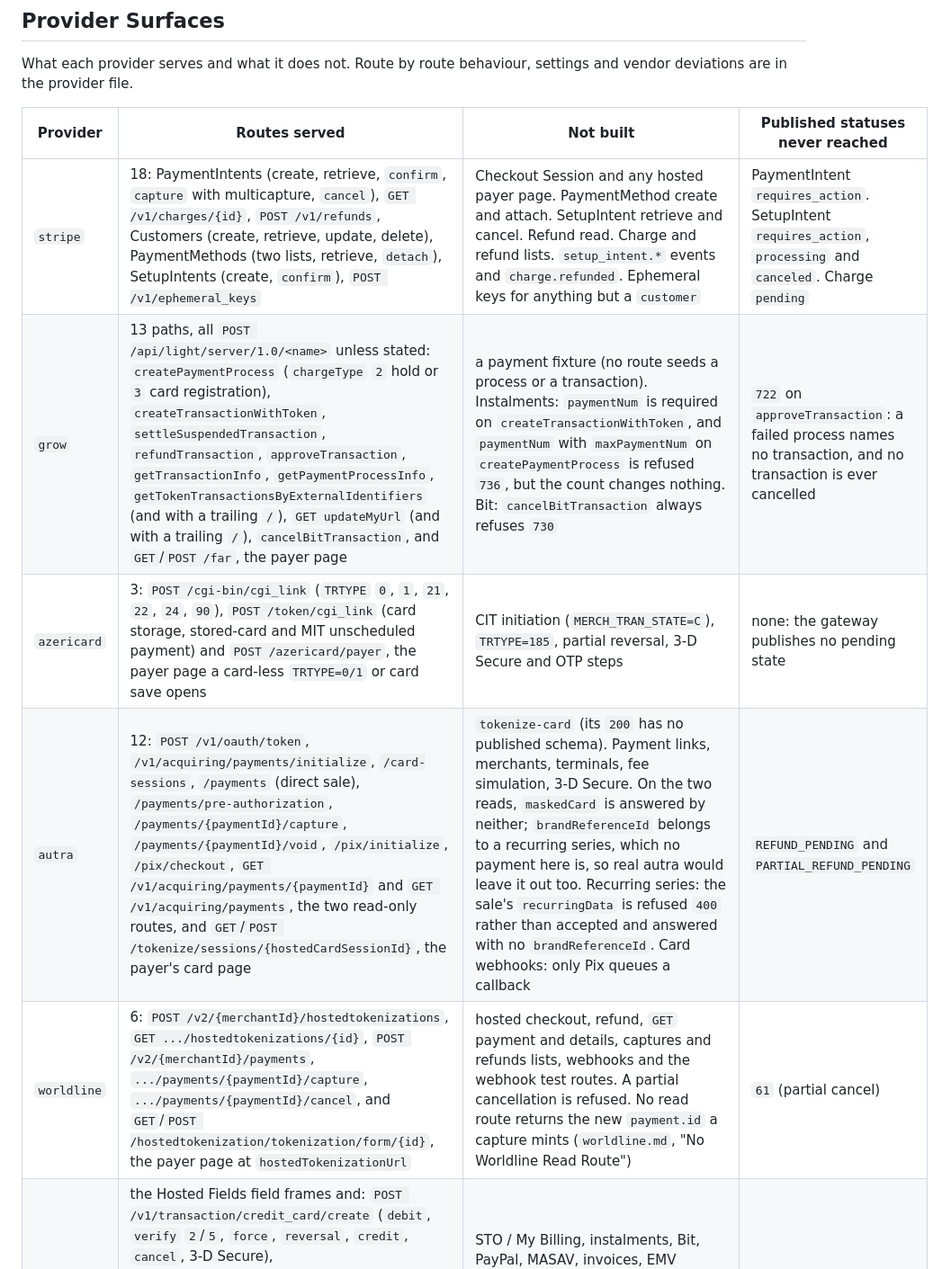
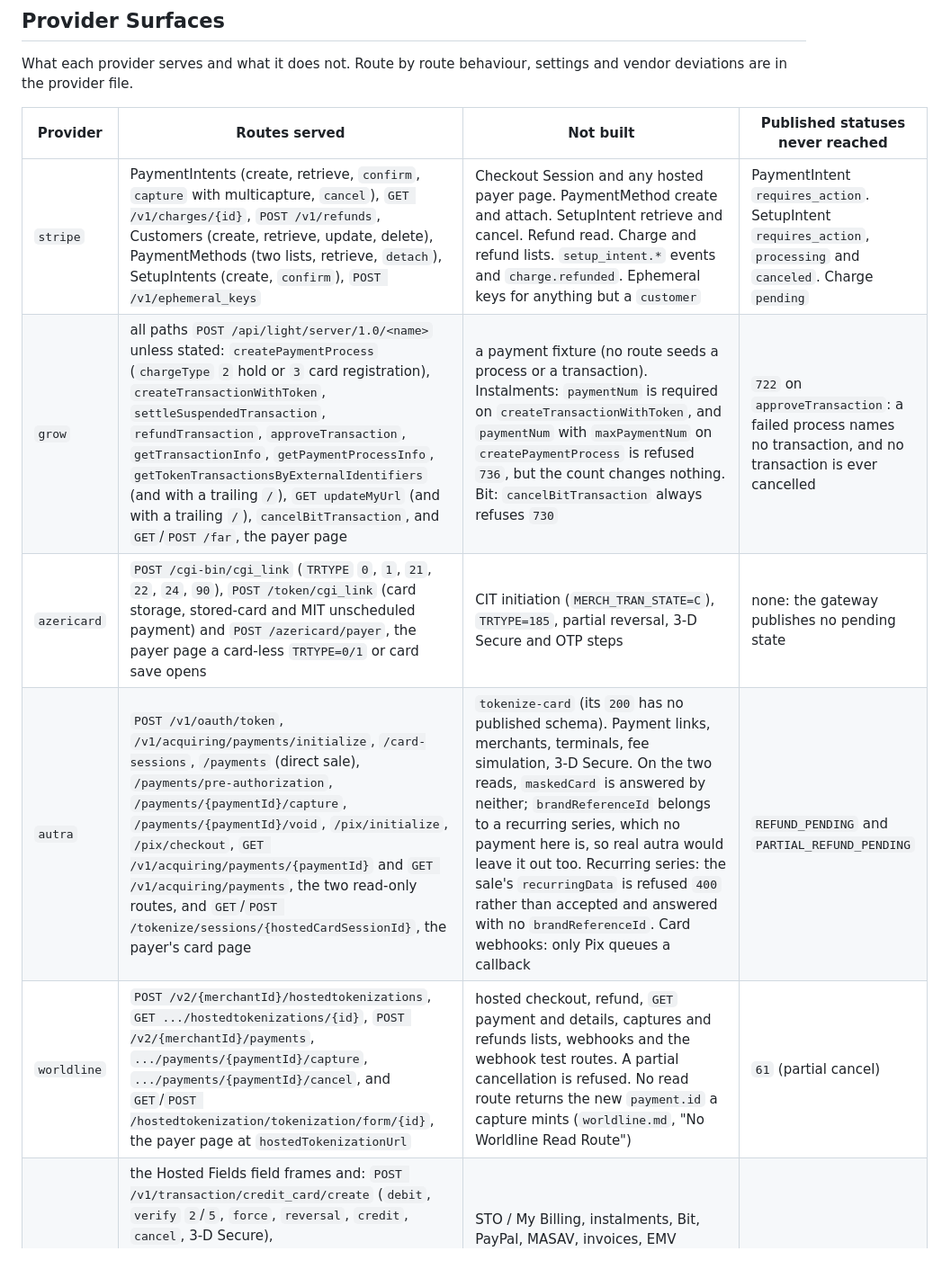
Before and after one commit to m-romanowski/psp-simulators, a Markdown page: doc/README.md, the part around the change. Shown at 90% size. Drawn GitHub-style.

Commit message:
docs: list each provider's routes without a count and state the pre-v91 card classification as a fact

```diff
--- a/doc/README.md
+++ b/doc/README.md
@@ -32,11 +32,11 @@ provider file.
 
 | Provider    | Routes served                                                                                                                                                                                                                                                                                                                                                   | Not built                                                                                                                                                                                                                                                                                                                  | Published statuses never reached                                                                                                        |
 |-------------|-----------------------------------------------------------------------------------------------------------------------------------------------------------------------------------------------------------------------------------------------------------------------------------------------------------------------------------------------------------------|----------------------------------------------------------------------------------------------------------------------------------------------------------------------------------------------------------------------------------------------------------------------------------------------------------------------------|-----------------------------------------------------------------------------------------------------------------------------------------|
-| `stripe`    | 18: PaymentIntents (create, retrieve, `confirm`, `capture` with multicapture, `cancel`), `GET /v1/charges/{id}`, `POST /v1/refunds`, Customers (create, retrieve, update, delete), PaymentMethods (two lists, retrieve, `detach`), SetupIntents (create, `confirm`), `POST /v1/ephemeral_keys`                                                                  | Checkout Session and any hosted payer page. PaymentMethod create and attach. SetupIntent retrieve and cancel. Refund read. Charge and refund lists. `setup_intent.*` events and `charge.refunded`. Ephemeral keys for anything but a `customer`                                                                             | PaymentIntent `requires_action`. SetupIntent `requires_action`, `processing` and `canceled`. Charge `pending`             |
-| `grow`      | 13 paths, all `POST /api/light/server/1.0/<name>` unless stated: `createPaymentProcess` (`chargeType` `2` hold or `3` card registration), `createTransactionWithToken`, `settleSuspendedTransaction`, `refundTransaction`, `approveTransaction`, `getTransactionInfo`, `getPaymentProcessInfo`, `getTokenTransactionsByExternalIdentifiers` (and with a trailing `/`), `GET updateMyUrl` (and with a trailing `/`), `cancelBitTransaction`, and `GET`/`POST /far`, the payer page | a payment fixture (no route seeds a process or a transaction). Instalments: `paymentNum` is required on `createTransactionWithToken`, and `paymentNum` with `maxPaymentNum` on `createPaymentProcess` is refused `736`, but the count changes nothing. Bit: `cancelBitTransaction` always refuses `730`                        | `722` on `approveTransaction`: a failed process names no transaction, and no transaction is ever cancelled                                  |
-| `azericard` | 3: `POST /cgi-bin/cgi_link` (`TRTYPE` `0`, `1`, `21`, `22`, `24`, `90`), `POST /token/cgi_link` (card storage, stored-card and MIT unscheduled payment) and `POST /azericard/payer`, the payer page a card-less `TRTYPE=0/1` or card save opens                                                                                                                  | CIT initiation (`MERCH_TRAN_STATE=C`), `TRTYPE=185`, partial reversal, 3-D Secure and OTP steps                                                                                                                                                                                                                            | none: the gateway publishes no pending state                                                                                            |
-| `autra`     | 12: `POST /v1/oauth/token`, `/v1/acquiring/payments/initialize`, `/card-sessions`, `/payments` (direct sale), `/payments/pre-authorization`, `/payments/{paymentId}/capture`, `/payments/{paymentId}/void`, `/pix/initialize`, `/pix/checkout`, `GET /v1/acquiring/payments/{paymentId}` and `GET /v1/acquiring/payments`, the two read-only routes, and `GET`/`POST /tokenize/sessions/{hostedCardSessionId}`, the payer's card page                                                                                                                | `tokenize-card` (its `200` has no published schema). Payment links, merchants, terminals, fee simulation, 3-D Secure. On the two reads, `maskedCard` is answered by neither; `brandReferenceId` belongs to a recurring series, which no payment here is, so real autra would leave it out too. Recurring series: the sale's `recurringData` is refused `400` rather than accepted and answered with no `brandReferenceId`. Card webhooks: only Pix queues a callback                                                                                                                                  | `REFUND_PENDING` and `PARTIAL_REFUND_PENDING`                                                                                           |
-| `worldline` | 6: `POST /v2/{merchantId}/hostedtokenizations`, `GET .../hostedtokenizations/{id}`, `POST /v2/{merchantId}/payments`, `.../payments/{paymentId}/capture`, `.../payments/{paymentId}/cancel`, and `GET`/`POST /hostedtokenization/tokenization/form/{id}`, the payer page at `hostedTokenizationUrl` | hosted checkout, refund, `GET` payment and details, captures and refunds lists, webhooks and the webhook test routes. A partial cancellation is refused. No read route returns the new `payment.id` a capture mints (`worldline.md`, "No Worldline Read Route")                                                               | `61` (partial cancel)                                                                                                                   |
+| `stripe`    | PaymentIntents (create, retrieve, `confirm`, `capture` with multicapture, `cancel`), `GET /v1/charges/{id}`, `POST /v1/refunds`, Customers (create, retrieve, update, delete), PaymentMethods (two lists, retrieve, `detach`), SetupIntents (create, `confirm`), `POST /v1/ephemeral_keys`                                                                  | Checkout Session and any hosted payer page. PaymentMethod create and attach. SetupIntent retrieve and cancel. Refund read. Charge and refund lists. `setup_intent.*` events and `charge.refunded`. Ephemeral keys for anything but a `customer`                                                                             | PaymentIntent `requires_action`. SetupIntent `requires_action`, `processing` and `canceled`. Charge `pending`             |
+| `grow`      | all paths `POST /api/light/server/1.0/<name>` unless stated: `createPaymentProcess` (`chargeType` `2` hold or `3` card registration), `createTransactionWithToken`, `settleSuspendedTransaction`, `refundTransaction`, `approveTransaction`, `getTransactionInfo`, `getPaymentProcessInfo`, `getTokenTransactionsByExternalIdentifiers` (and with a trailing `/`), `GET updateMyUrl` (and with a trailing `/`), `cancelBitTransaction`, and `GET`/`POST /far`, the payer page | a payment fixture (no route seeds a process or a transaction). Instalments: `paymentNum` is required on `createTransactionWithToken`, and `paymentNum` with `maxPaymentNum` on `createPaymentProcess` is refused `736`, but the count changes nothing. Bit: `cancelBitTransaction` always refuses `730`                        | `722` on `approveTransaction`: a failed process names no transaction, and no transaction is ever cancelled                                  |
+| `azericard` | `POST /cgi-bin/cgi_link` (`TRTYPE` `0`, `1`, `21`, `22`, `24`, `90`), `POST /token/cgi_link` (card storage, stored-card and MIT unscheduled payment) and `POST /azericard/payer`, the payer page a card-less `TRTYPE=0/1` or card save opens                                                                                                                  | CIT initiation (`MERCH_TRAN_STATE=C`), `TRTYPE=185`, partial reversal, 3-D Secure and OTP steps                                                                                                                                                                                                                            | none: the gateway publishes no pending state                                                                                            |
+| `autra`     | `POST /v1/oauth/token`, `/v1/acquiring/payments/initialize`, `/card-sessions`, `/payments` (direct sale), `/payments/pre-authorization`, `/payments/{paymentId}/capture`, `/payments/{paymentId}/void`, `/pix/initialize`, `/pix/checkout`, `GET /v1/acquiring/payments/{paymentId}` and `GET /v1/acquiring/payments`, the two read-only routes, and `GET`/`POST /tokenize/sessions/{hostedCardSessionId}`, the payer's card page                                                                                                                | `tokenize-card` (its `200` has no published schema). Payment links, merchants, terminals, fee simulation, 3-D Secure. On the two reads, `maskedCard` is answered by neither; `brandReferenceId` belongs to a recurring series, which no payment here is, so real autra would leave it out too. Recurring series: the sale's `recurringData` is refused `400` rather than accepted and answered with no `brandReferenceId`. Card webhooks: only Pix queues a callback                                                                                                                                  | `REFUND_PENDING` and `PARTIAL_REFUND_PENDING`                                                                                           |
+| `worldline` | `POST /v2/{merchantId}/hostedtokenizations`, `GET .../hostedtokenizations/{id}`, `POST /v2/{merchantId}/payments`, `.../payments/{paymentId}/capture`, `.../payments/{paymentId}/cancel`, and `GET`/`POST /hostedtokenization/tokenization/form/{id}`, the payer page at `hostedTokenizationUrl` | hosted checkout, refund, `GET` payment and details, captures and refunds lists, webhooks and the webhook test routes. A partial cancellation is refused. No read route returns the new `payment.id` a capture mints (`worldline.md`, "No Worldline Read Route")                                                               | `61` (partial cancel)                                                                                                                   |
 | `tranzila`  | the Hosted Fields field frames and: `POST /v1/transaction/credit_card/create` (`debit`, `verify` `2`/`5`, `force`, `reversal`, `credit`, `cancel`, 3-D Secure), `/v1/transaction/credit_card/3ds/complete`, `/v2/handshake/create`, `/v1/transactions`, `/tranzila/report/v1/transaction`, `GET`/`POST /tranzila/directng/{terminal}/iframenew.php`, the payer page `GET`/`POST /tranzila/directng/{terminal}/payer/{pageId}` with its wallet sheet `GET .../payer/{pageId}/wallet/{wallet}`, `GET`/`POST /tranzila/3ds/challenge/{track_id}`, the challenge page, and Hosted Fields: `GET /tranzila/hf/assets/js/thostedf.js` and `POST /tranzila/hf/process/ajax_process_transaction` | STO / My Billing, instalments, Bit, PayPal, MASAV, invoices, EMV PinPad, payment requests, the legacy CGI host and Dtran, `direct.tranzila.com`, Handshake V1, `/v1/terminals/settings/fields/list`, Hosted Fields wallet and bank-transfer charges, Apple Pay and Google Pay outside the payment page (on it they are stand-in buttons and a simulator sheet) | `shva` (pending Shva response) and `010` (partial confirmation) |
 
 Facts that belong to the control surface rather than to one vendor:
```
Also changed, not shown: doc/tranzila.md (+1 -1 lines).
